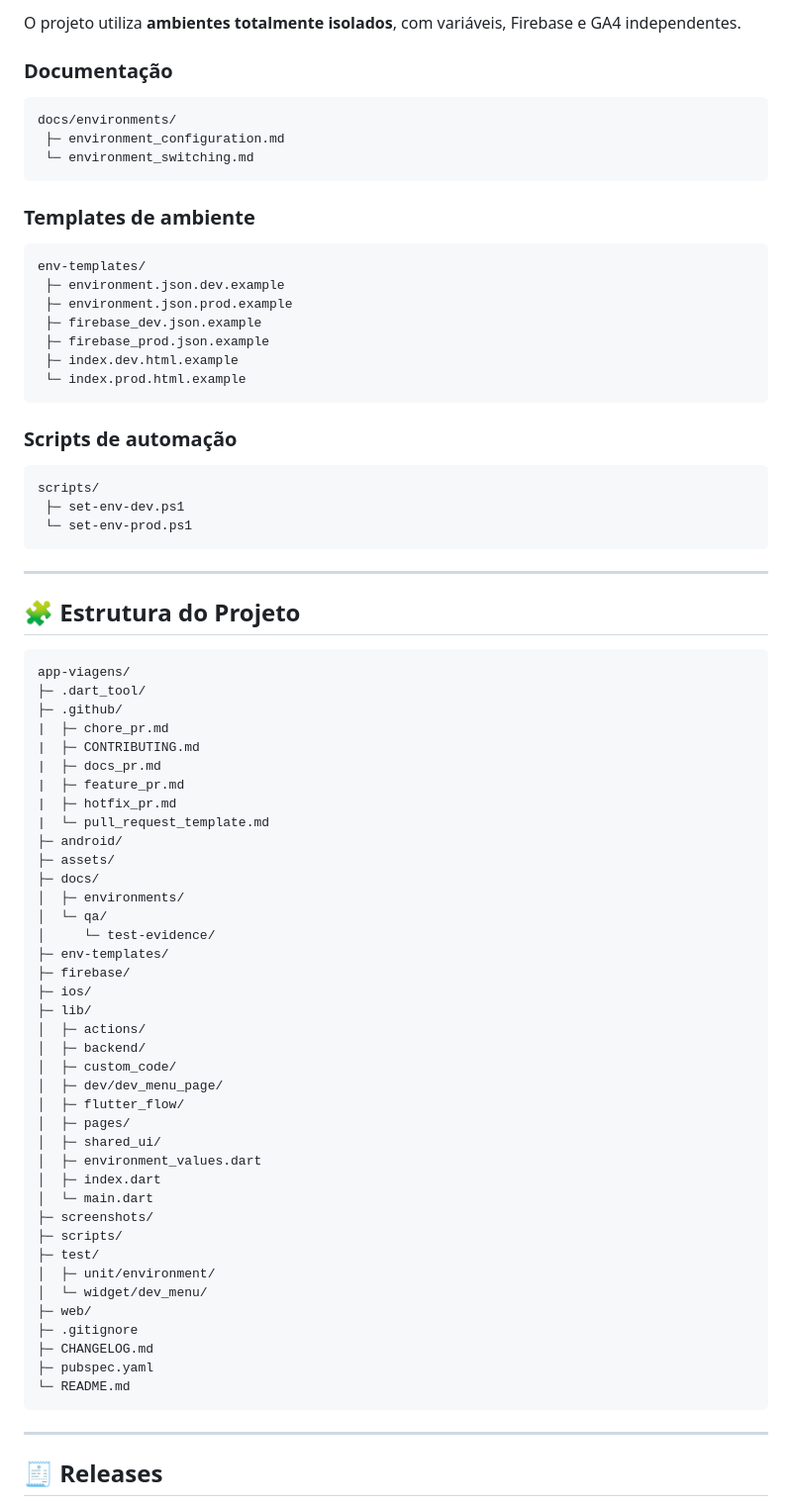
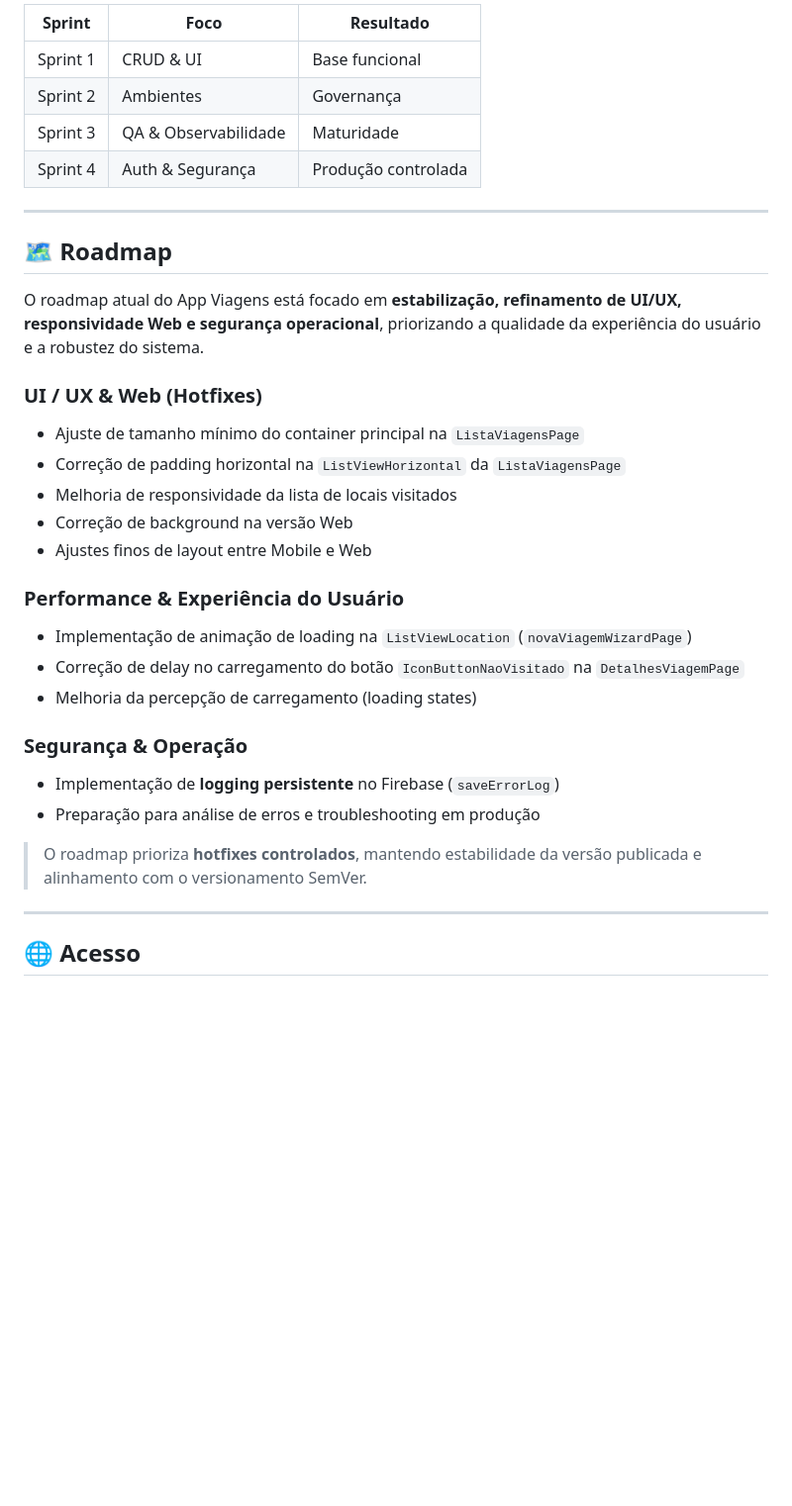
Before and after one commit to leomoraesitu/app-viagens, a Markdown page: README.md, the part around one of its changes. Shown at 99% size. Rendered like a GitHub page; blank space fills up the shorter version.

````diff
--- a/README.md
+++ b/README.md
@@ -120,78 +153,36 @@ lib/dev/dev_menu_page/
 
-O projeto utiliza **ambientes totalmente isolados**, com variáveis, Firebase e GA4 independentes.
-
-### Documentação
-```
-docs/environments/
- ├─ environment_configuration.md
- └─ environment_switching.md
-```
-
-### Templates de ambiente
-```
-env-templates/
- ├─ environment.json.dev.example
- ├─ environment.json.prod.example
- ├─ firebase_dev.json.example
- ├─ firebase_prod.json.example
- ├─ index.dev.html.example
- └─ index.prod.html.example
-```
-
-### Scripts de automação
-```
-scripts/
- ├─ set-env-dev.ps1
- └─ set-env-prod.ps1
-```
+| Sprint | Foco | Resultado |
+|------|------|----------|
+| Sprint 1 | CRUD & UI | Base funcional |
+| Sprint 2 | Ambientes | Governança |
+| Sprint 3 | QA & Observabilidade | Maturidade |
+| Sprint 4 | Auth & Segurança | Produção controlada |
 
 ---
 
-## 🧩 Estrutura do Projeto
+## 🗺️ Roadmap
 
-```
-app-viagens/
-├─ .dart_tool/
-├─ .github/
-|  ├─ chore_pr.md
-|  ├─ CONTRIBUTING.md
-|  ├─ docs_pr.md
-|  ├─ feature_pr.md
-|  ├─ hotfix_pr.md
-|  └─ pull_request_template.md
-├─ android/
-├─ assets/
-├─ docs/
-│  ├─ environments/
-│  └─ qa/
-│     └─ test-evidence/
-├─ env-templates/
-├─ firebase/
-├─ ios/
-├─ lib/
-│  ├─ actions/
-│  ├─ backend/
-│  ├─ custom_code/
-│  ├─ dev/dev_menu_page/
-│  ├─ flutter_flow/
-│  ├─ pages/
-│  ├─ shared_ui/
-│  ├─ environment_values.dart
-│  ├─ index.dart
-│  └─ main.dart
-├─ screenshots/
-├─ scripts/
-├─ test/
-│  ├─ unit/environment/
-│  └─ widget/dev_menu/
-├─ web/
-├─ .gitignore
-├─ CHANGELOG.md
-├─ pubspec.yaml
-└─ README.md
-```
+O roadmap atual do App Viagens está focado em **estabilização, refinamento de UI/UX, responsividade Web e segurança operacional**, priorizando a qualidade da experiência do usuário e a robustez do sistema.
+
+### UI / UX & Web (Hotfixes)
+- Ajuste de tamanho mínimo do container principal na `ListaViagensPage`
+- Correção de padding horizontal na `ListViewHorizontal` da `ListaViagensPage`
+- Melhoria de responsividade da lista de locais visitados
+- Correção de background na versão Web
+- Ajustes finos de layout entre Mobile e Web
+
+### Performance & Experiência do Usuário
+- Implementação de animação de loading na `ListViewLocation` (`novaViagemWizardPage`)
+- Correção de delay no carregamento do botão `IconButtonNaoVisitado` na `DetalhesViagemPage`
+- Melhoria da percepção de carregamento (loading states)
+
+### Segurança & Operação
+- Implementação de **logging persistente** no Firebase (`saveErrorLog`)
+- Preparação para análise de erros e troubleshooting em produção
+
+> O roadmap prioriza **hotfixes controlados**, mantendo estabilidade da versão publicada e alinhamento com o versionamento SemVer.
 
 ---
 
-## 🧾 Releases
+## 🌐 Acesso
 
````
Also changed, not shown: other parts of README.md (+111 -92 lines), CHANGELOG.md (+72 -37 lines).
